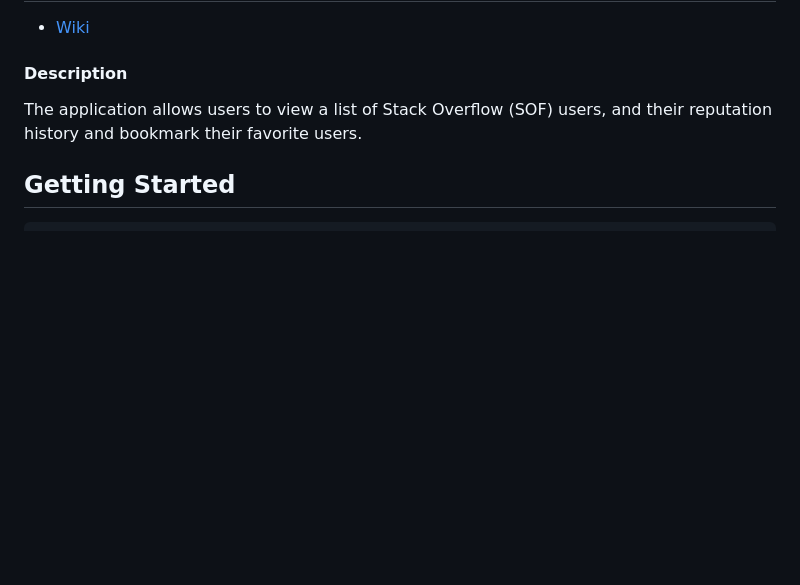
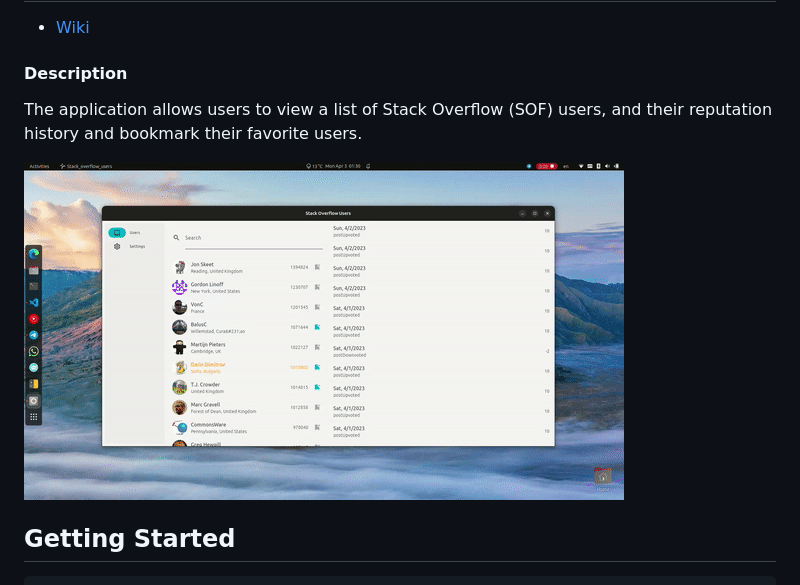
Before and after one commit to Dimoshka/Stack-Overflow-Users, a Markdown page: README.md, the part around the change. GitHub-like rendering; pictures changed too: assets/preview/preview.gif (added); blank space fills up the shorter version.

Commit message:
Add preview

````diff
--- a/README.md
+++ b/README.md
@@ -10,6 +10,8 @@ A Flutter Exam project
 
 The application allows users to view a list of Stack Overflow (SOF) users, and their reputation history and bookmark their favorite users.
 
+![Stack Overflow](https://github.com/Dimoshka/Stack-Overflow-Users/raw/main/assets/preview/preview.gif)
+
 ## Getting Started
 
 ```bash
````
